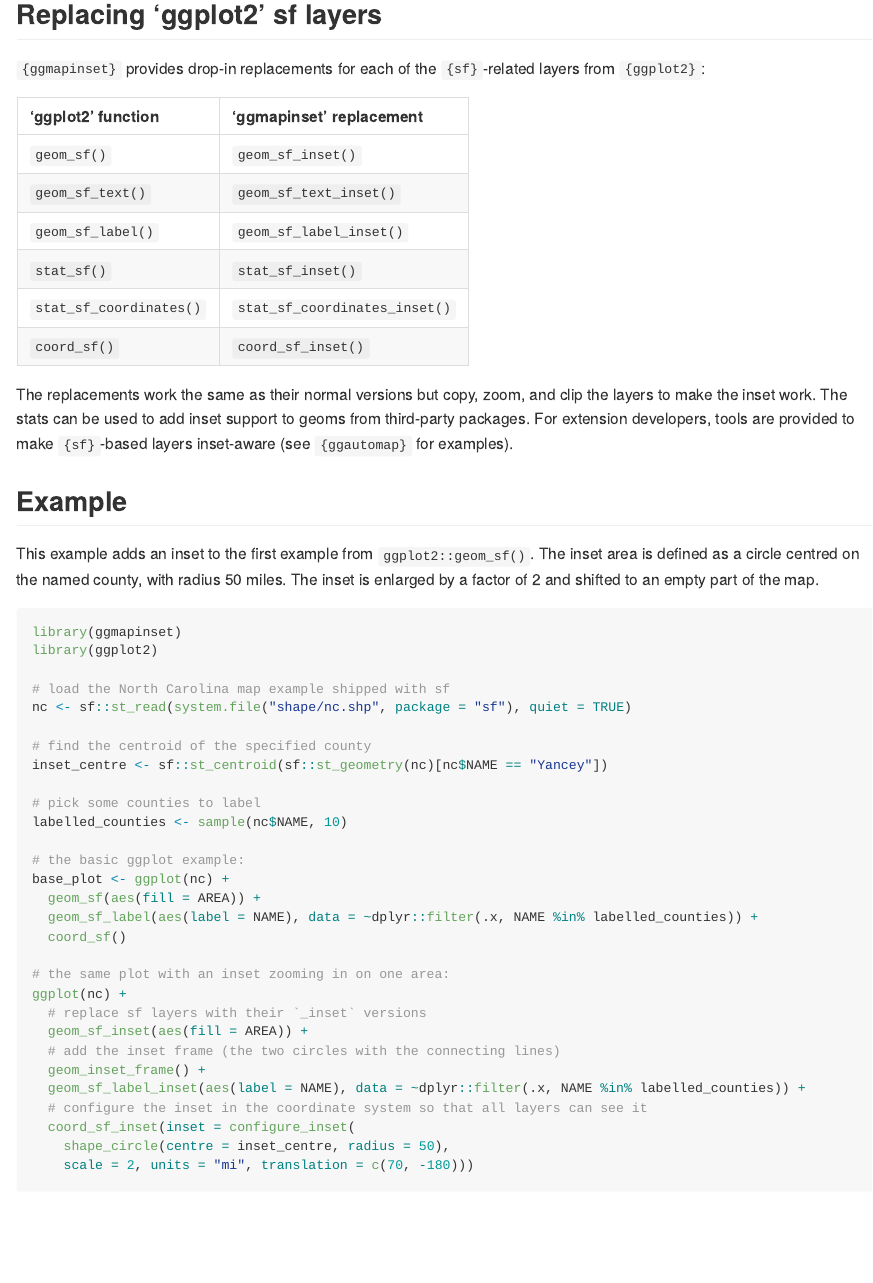
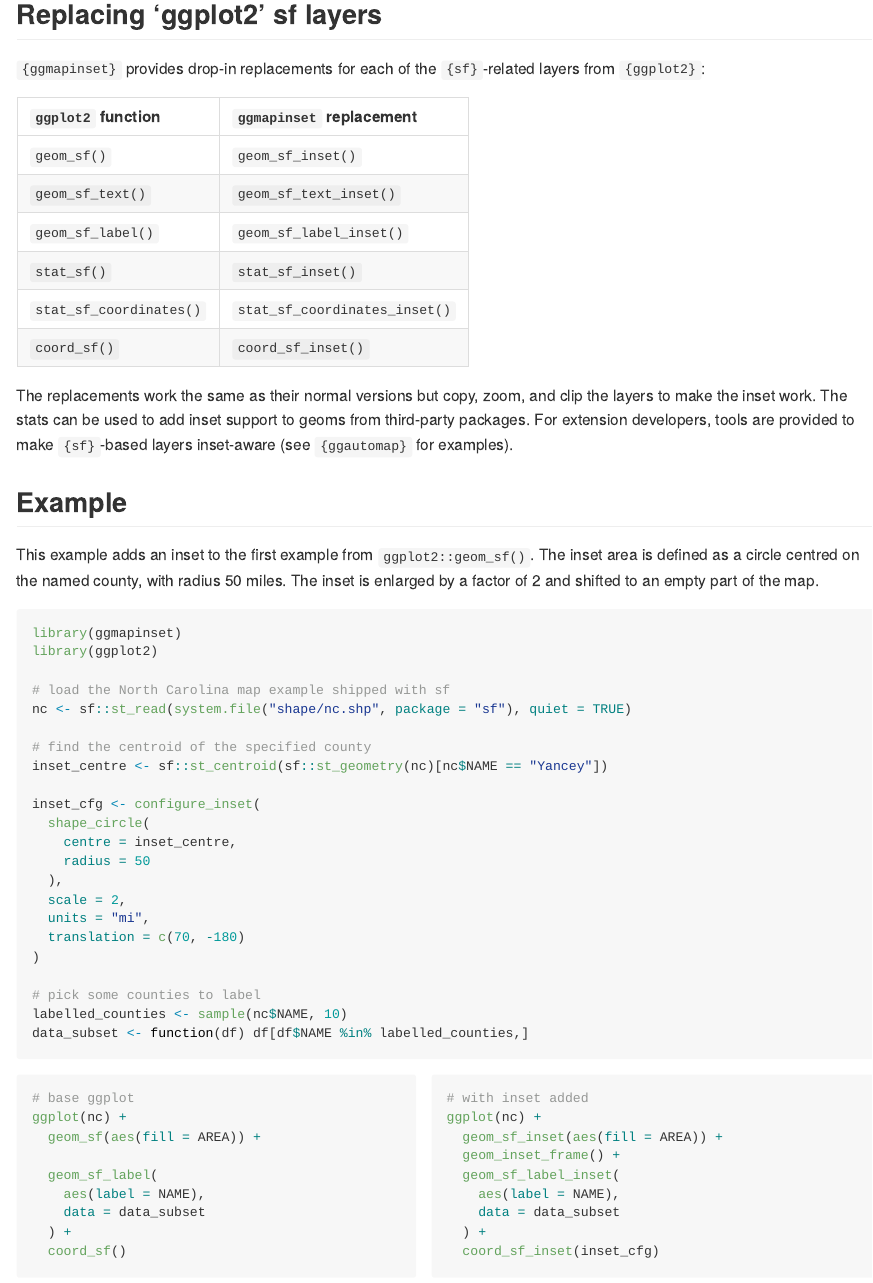
Before and after one commit to cidm-ph/ggmapinset, an R Markdown document (README.Rmd): the page in a window 1100 px wide, from 440 px down. The pictures show the output file README.md that the author committed with the source, drawn offline in the style of GitHub; long lines of code are wrapped; badge pictures from the web are left out.

Commit message:
Reformat README example

````diff
--- a/README.Rmd
+++ b/README.Rmd
@@ -42,7 +42,7 @@ install.packages('ggmapinset', repos = c('https://cidm-ph.r-universe.dev', 'http
 `{ggmapinset}` provides drop-in replacements for each of the `{sf}`-related layers
 from `{ggplot2}`:
 
-| ‘ggplot2’ function      | ‘ggmapinset’ replacement      |
+| `ggplot2` function      | `ggmapinset` replacement      |
 |:------------------------|:------------------------------|
 | `geom_sf()`             | `geom_sf_inset()`             |
 | `geom_sf_text()`        | `geom_sf_text_inset()`        |
@@ -74,23 +74,43 @@ nc <- sf::st_read(system.file("shape/nc.shp", package = "sf"), quiet = TRUE)
 # find the centroid of the specified county
 inset_centre <- sf::st_centroid(sf::st_geometry(nc)[nc$NAME == "Yancey"])
 
+inset_cfg <- configure_inset(
+  shape_circle(
+    centre = inset_centre,
+    radius = 50
+  ),
+  scale = 2,
+  units = "mi",
+  translation = c(70, -180)
+)
+
 # pick some counties to label
 labelled_counties <- sample(nc$NAME, 10)
+data_subset <- function(df) df[df$NAME %in% labelled_counties,]
+```
 
-# the basic ggplot example:
-base_plot <- ggplot(nc) +
+<div style="display: flex; gap: 1em;">
+<div style="flex-grow: 1">
+```{r, eval=FALSE}
+# base ggplot
+ggplot(nc) +
   geom_sf(aes(fill = AREA)) +
-  geom_sf_label(aes(label = NAME), data = ~dplyr::filter(.x, NAME %in% labelled_counties)) +
+
+  geom_sf_label(
+    aes(label = NAME),
+    data = data_subset
+  ) +
   coord_sf()
-
-# the same plot with an inset zooming in on one area:
+```
+</div>
+<div style="flex-grow: 1">
+```{r, eval=FALSE}
+# with inset added
 ggplot(nc) +
-  # replace sf layers with their `_inset` versions
   geom_sf_inset(aes(fill = AREA)) +
-  # add the inset frame (the two circles with the connecting lines)
   geom_inset_frame() +
-  geom_sf_label_inset(aes(label = NAME), data = ~dplyr::filter(.x, NAME %in% labelled_counties)) +
-  # configure the inset in the coordinate system so that all layers can see it
-  coord_sf_inset(inset = configure_inset(
-    shape_circle(centre = inset_centre, radius = 50),
-    scale = 2, units = "mi", translation = c(70, -180)))
+  geom_sf_label_inset(
+    aes(label = NAME),
+    data = data_subset
+  ) +
+  coord_sf_inset(inset_cfg)
@@ -97,3 +128,4 @@ ggplot(nc) +
+  coord_sf_inset(inset_cfg)
 ```
 
 For more information, see the [online documentation](https://cidm-ph.github.io/ggmapinset/) and `vignette("ggmapinset")`.
````
Also changed, not shown: README.md, README.Rmd (13 more changed lines).
